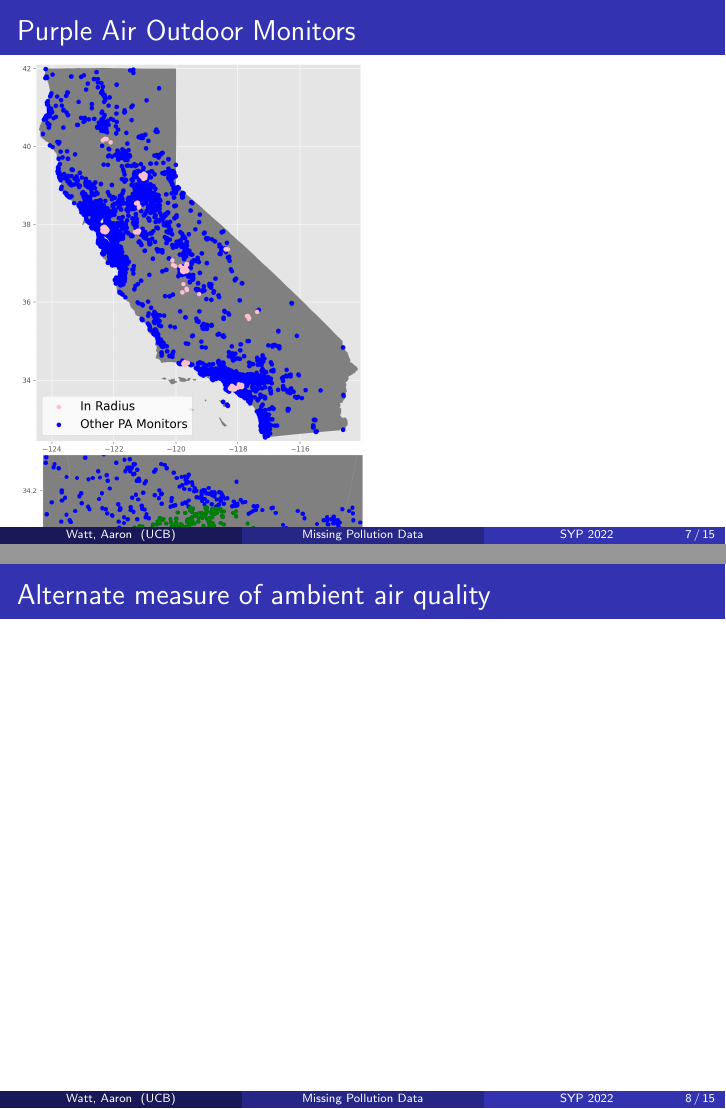
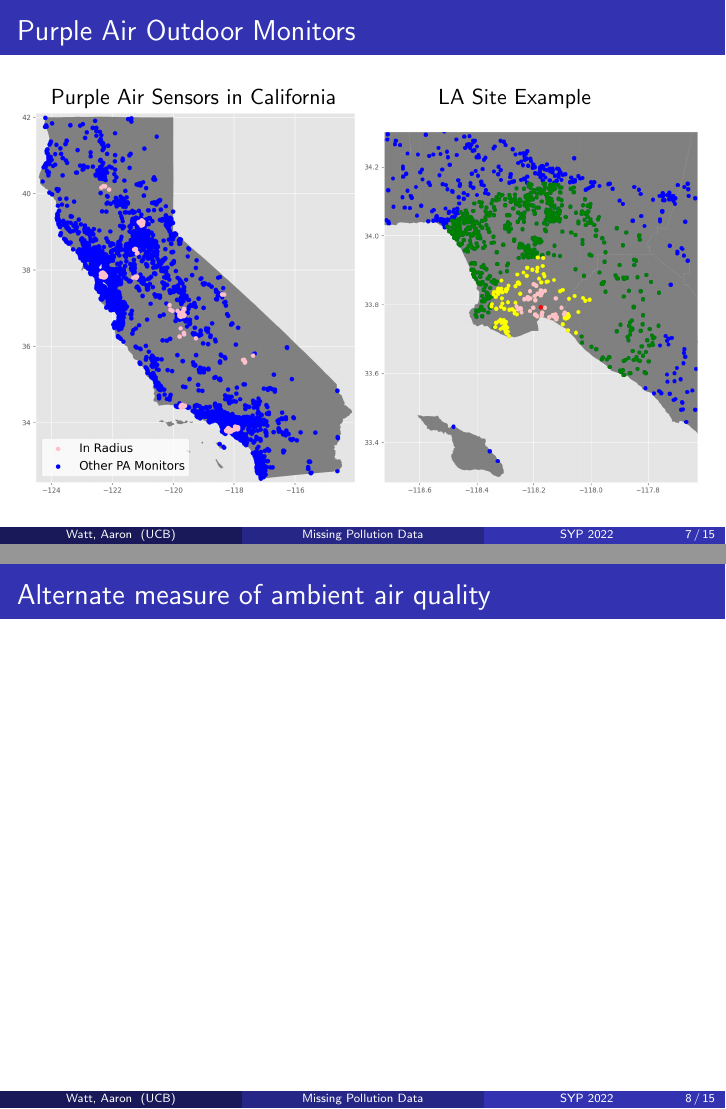
Before and after one commit to acwatt/are219, LaTeX slides (paper/15min-presentation/15min-presentation.tex): pages 7 and 8 of 15, joined at a grey line. Compiled offline with pdfLaTeX.

Commit message:
Updates from Overleaf

```diff
--- a/paper/15min-presentation/15min-presentation.tex
+++ b/paper/15min-presentation/15min-presentation.tex
@@ -143,8 +143,13 @@ all 12 quarters in 3-year period (12 quarters)
 %Purple Air Outdoor Monitors
 \begin{frame}
 \frametitle{Purple Air Outdoor Monitors}
-\includegraphics[width=0.5\textwidth]{output/figures/pa/all_ca_and_15_pa_monitors.png}
-\includegraphics[width=0.5\textwidth]{output/figures/concentric_ranges/county-037_site-4004_epa-pa-concentric-ranges.png}
+\hspace{1em}
+Purple Air Sensors in California
+\hspace{4em}
+LA Site Example \\
+
+\includegraphics[width=0.49\textwidth]{output/figures/pa/all_ca_and_15_pa_monitors.png}
+\includegraphics[width=0.49\textwidth]{output/figures/concentric_ranges/county-037_site-4004_epa-pa-concentric-ranges.png}
 \end{frame}
 %---------------------------------------------------------
 
```
